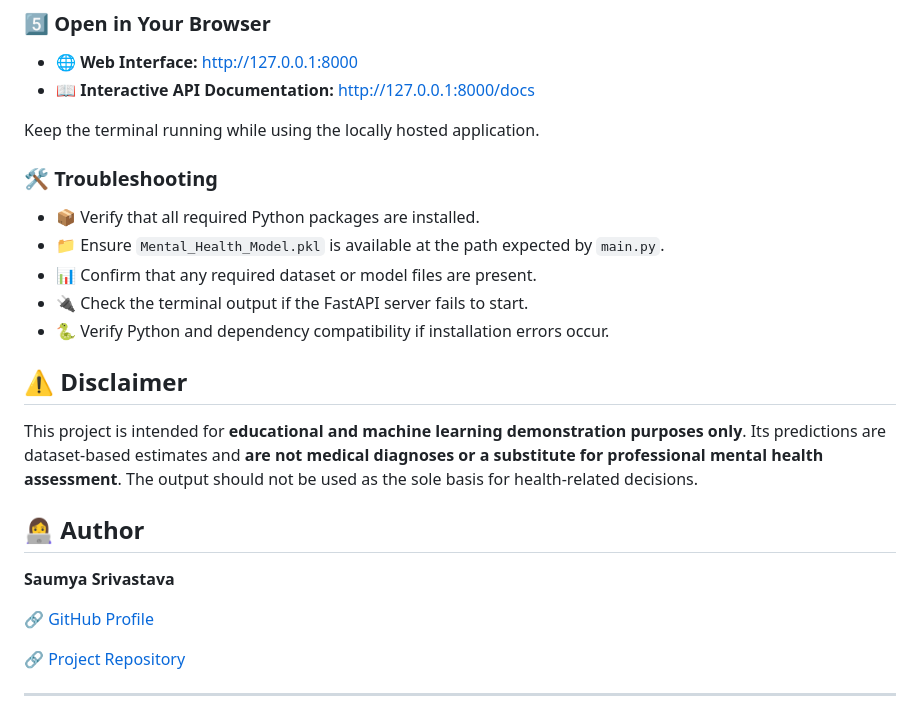
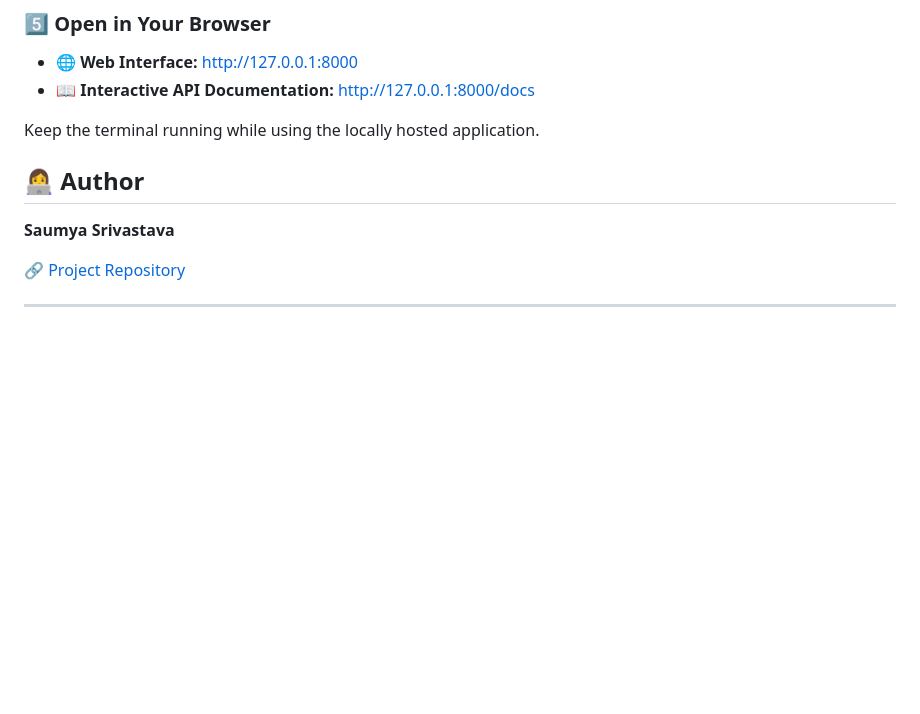
Before and after one commit to snape0931/Bheja-Fry-AI-Score-Predictor, a Markdown page: README.md, the part around the change. GitHub-like rendering; blank space fills up the shorter version.

```diff
--- a/README.md
+++ b/README.md
@@ -176,23 +176,10 @@ python -m uvicorn main:app --reload
 
 Keep the terminal running while using the locally hosted application.
 
-### 🛠️ Troubleshooting
-
-- 📦 Verify that all required Python packages are installed.
-- 📁 Ensure `Mental_Health_Model.pkl` is available at the path expected by `main.py`.
-- 📊 Confirm that any required dataset or model files are present.
-- 🔌 Check the terminal output if the FastAPI server fails to start.
-- 🐍 Verify Python and dependency compatibility if installation errors occur.
-
-## ⚠️ Disclaimer
-
-This project is intended for **educational and machine learning demonstration purposes only**. Its predictions are dataset-based estimates and **are not medical diagnoses or a substitute for professional mental health assessment**. The output should not be used as the sole basis for health-related decisions.
 
 ## 👩‍💻 Author
 
 **Saumya Srivastava**
-
-🔗 [GitHub Profile](https://github.com/snape0931)
 
 🔗 [Project Repository](https://github.com/snape0931/Bheja-Fry-AI-Score-Predictor)
 
```
